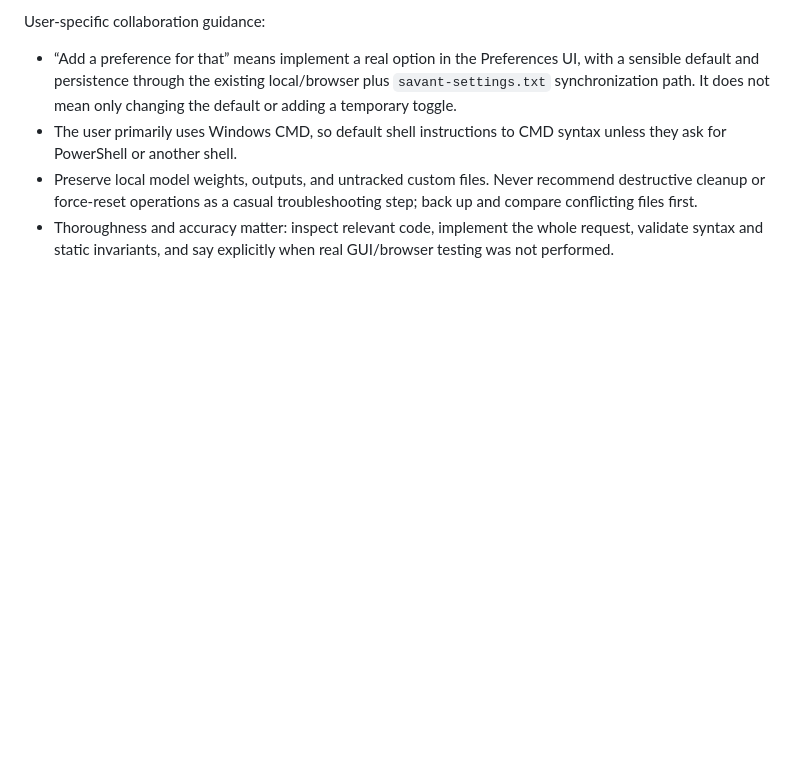
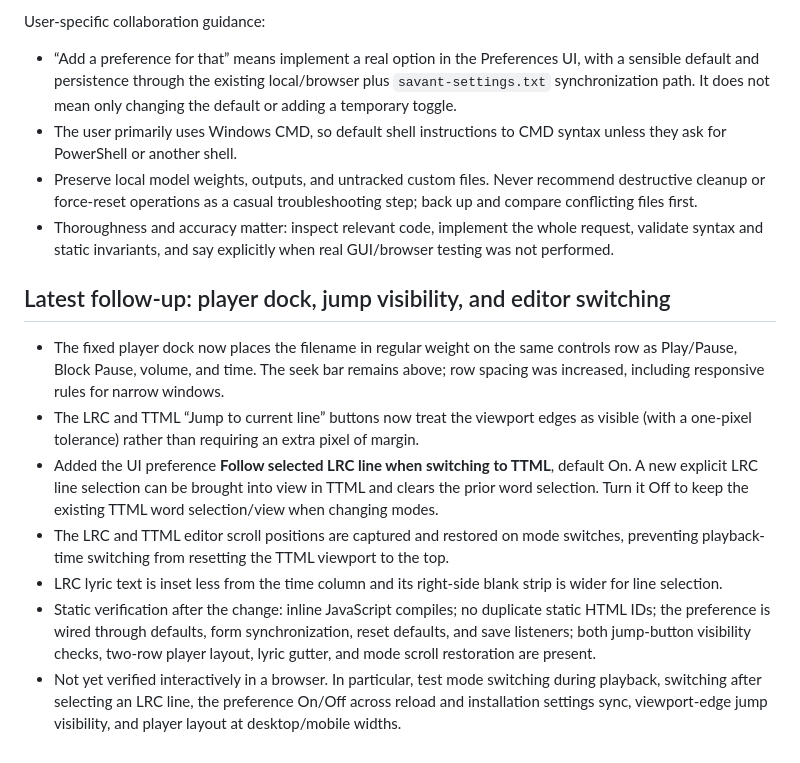
Before and after one commit to MattTheBanana/savant, a Markdown page: HANDOVER.md, the part around the change. Rendered like a GitHub page; blank space fills up the shorter version.

Commit message:
Document player and editor navigation fixes

```diff
--- a/HANDOVER.md
+++ b/HANDOVER.md
@@ -180,3 +180,13 @@ User-specific collaboration guidance:
 - The user primarily uses Windows CMD, so default shell instructions to CMD syntax unless they ask for PowerShell or another shell.
 - Preserve local model weights, outputs, and untracked custom files. Never recommend destructive cleanup or force-reset operations as a casual troubleshooting step; back up and compare conflicting files first.
 - Thoroughness and accuracy matter: inspect relevant code, implement the whole request, validate syntax and static invariants, and say explicitly when real GUI/browser testing was not performed.
+
+## Latest follow-up: player dock, jump visibility, and editor switching
+
+- The fixed player dock now places the filename in regular weight on the same controls row as Play/Pause, Block Pause, volume, and time. The seek bar remains above; row spacing was increased, including responsive rules for narrow windows.
+- The LRC and TTML “Jump to current line” buttons now treat the viewport edges as visible (with a one-pixel tolerance) rather than requiring an extra pixel of margin.
+- Added the UI preference **Follow selected LRC line when switching to TTML**, default On. A new explicit LRC line selection can be brought into view in TTML and clears the prior word selection. Turn it Off to keep the existing TTML word selection/view when changing modes.
+- The LRC and TTML editor scroll positions are captured and restored on mode switches, preventing playback-time switching from resetting the TTML viewport to the top.
+- LRC lyric text is inset less from the time column and its right-side blank strip is wider for line selection.
+- Static verification after the change: inline JavaScript compiles; no duplicate static HTML IDs; the preference is wired through defaults, form synchronization, reset defaults, and save listeners; both jump-button visibility checks, two-row player layout, lyric gutter, and mode scroll restoration are present.
+- Not yet verified interactively in a browser. In particular, test mode switching during playback, switching after selecting an LRC line, the preference On/Off across reload and installation settings sync, viewport-edge jump visibility, and player layout at desktop/mobile widths.
```
